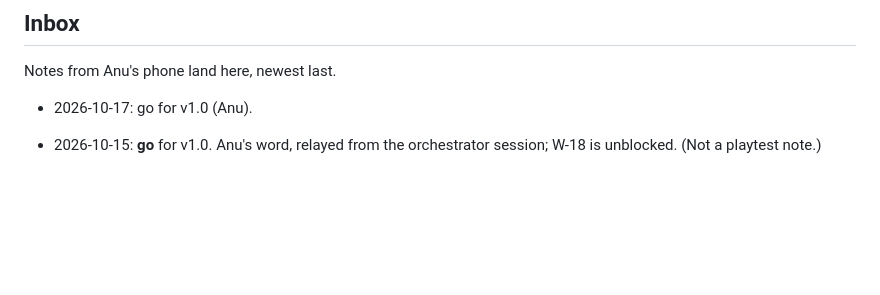
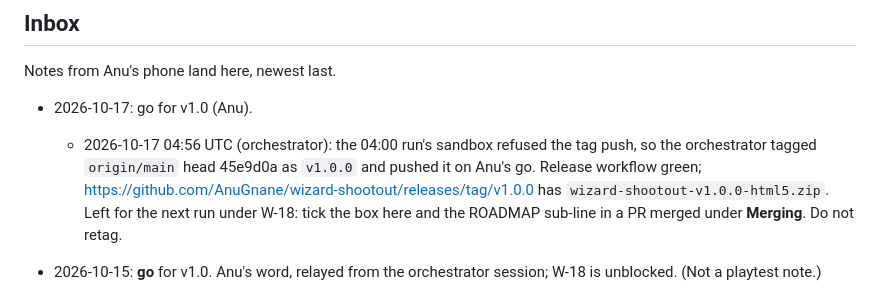
Before and after one commit to AnuGnane/wizard-shootout, a Markdown page: HOLIDAY.md, the part around the change. GitHub-like rendering; blank space fills up the shorter version.

Commit message:
holiday: v1.0.0 tagged from the orchestrator; W-18 tick left to the lane
Co-Authored-By: Claude Fable 5.1 <noreply@anthropic.com>
Claude-Session: https://claude.ai/code/session_01JVc6a1srNnXPazK9bpZcDh

```diff
--- a/HOLIDAY.md
+++ b/HOLIDAY.md
@@ -111,6 +111,7 @@ When this queue is empty the slot is free; Anu may point it at `AnuGnane/prospec
 Notes from Anu's phone land here, newest last.
 
 - 2026-10-17: go for v1.0 (Anu).
+  - 2026-10-17 04:56 UTC (orchestrator): the 04:00 run's sandbox refused the tag push, so the orchestrator tagged `origin/main` head 45e9d0a as `v1.0.0` and pushed it on Anu's go. Release workflow green; https://github.com/AnuGnane/wizard-shootout/releases/tag/v1.0.0 has `wizard-shootout-v1.0.0-html5.zip`. Left for the next run under W-18: tick the box here and the ROADMAP sub-line in a PR merged under **Merging**. Do not retag.
 
 - 2026-10-15: **go** for v1.0. Anu's word, relayed from the orchestrator session; W-18 is unblocked. (Not a playtest note.)
   - Answered by W-18 (Launch), ready since this note by its own rule; no new package (holiday-queues, 2026-10-15).
```
